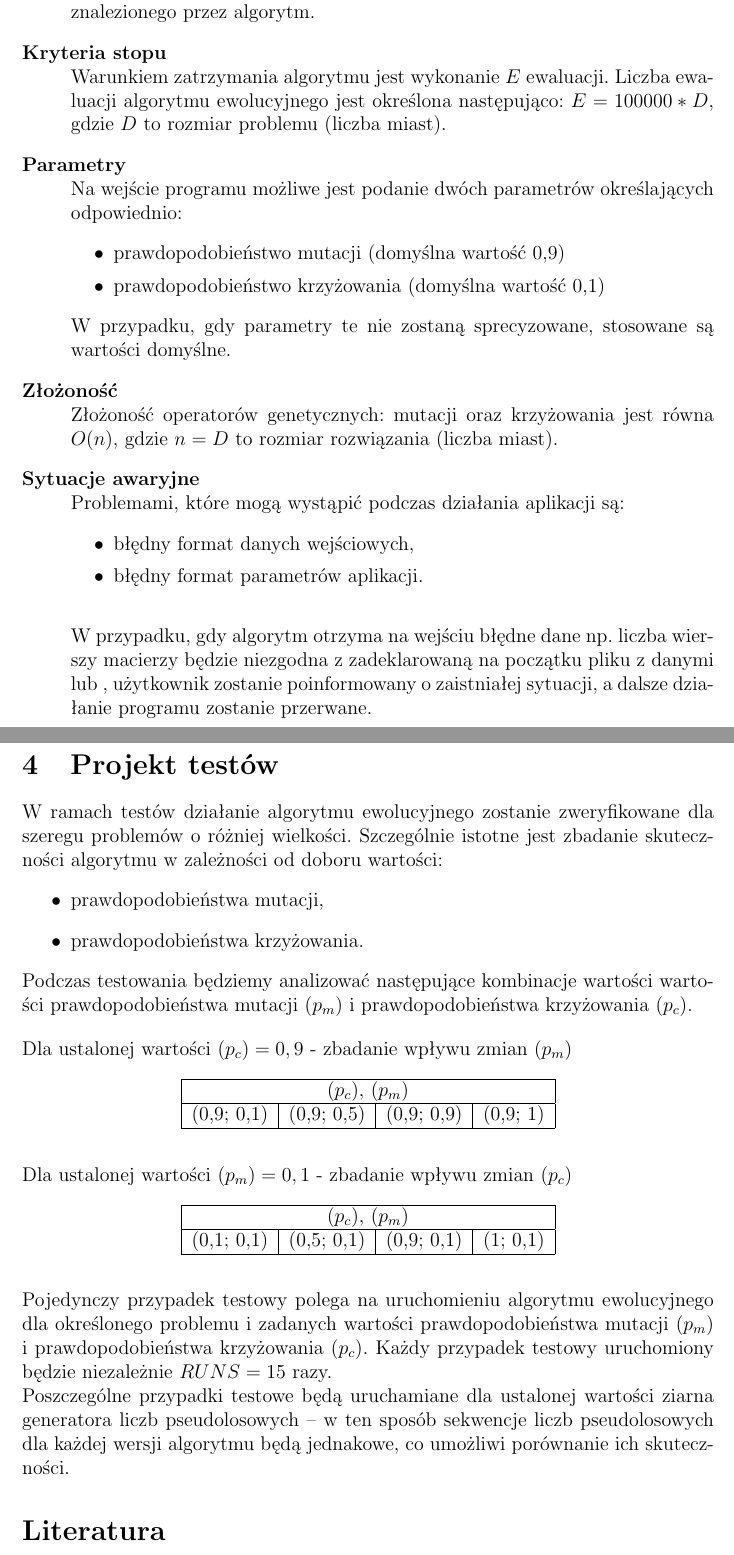
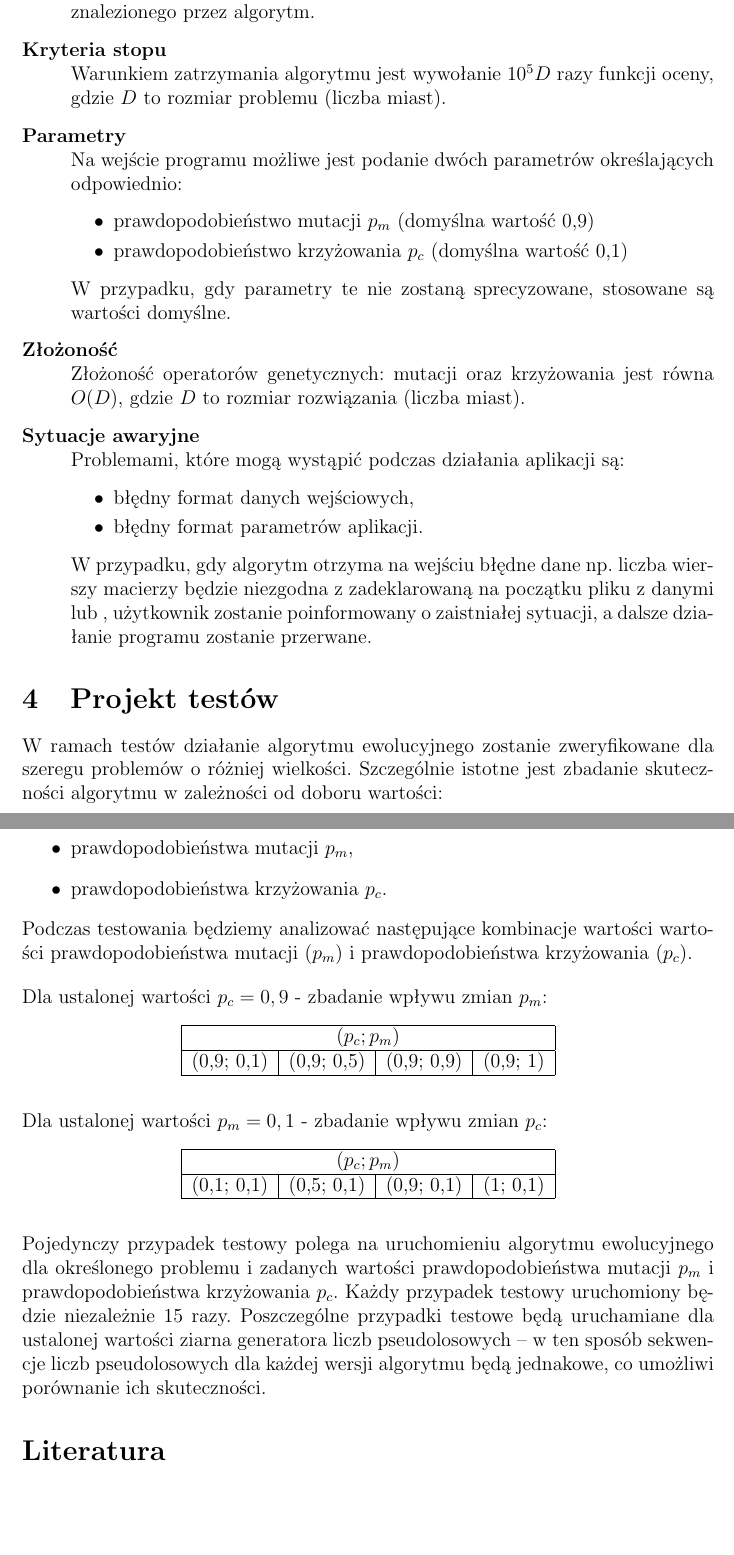
Before and after one commit to solitaire/wmh-tsp-ea, a LaTeX document (doc/doc.tex): two parts of pages 5 and 6 of 6, joined at a grey line, cut so that both start at the same text, the shorter picture padded with empty space. Compiled offline with pdfLaTeX.

Commit message:
Drobne poprawki do dokumentacji

```diff
--- a/doc/doc.tex
+++ b/doc/doc.tex
@@ -188,23 +199,23 @@ $
 	\item[Wyjście] \hfill \\
 	Wyjściem algorytmu jest plik tekstowy zawierający koszt najtańszego cyklu znalezionego przez algorytm.
 	\item[Kryteria stopu] \hfill \\
-	Warunkiem zatrzymania algorytmu jest wykonanie $E$ ewaluacji. Liczba ewaluacji algorytmu ewolucyjnego jest określona następująco: $E = 100000 * D$, gdzie $D$ to rozmiar problemu (liczba miast).
+	Warunkiem zatrzymania algorytmu jest wywołanie $10^5D$ razy funkcji oceny, gdzie $D$ to rozmiar problemu (liczba miast).
 	\item[Parametry] \hfill \\
 	Na wejście programu możliwe jest podanie dwóch parametrów określających odpowiednio:
 		\begin{itemize}
-			\item prawdopodobieństwo mutacji (domyślna wartość 0,9)
-			\item prawdopodobieństwo krzyżowania (domyślna wartość 0,1)
+			\item prawdopodobieństwo mutacji $p_m$ (domyślna wartość 0,9)
+			\item prawdopodobieństwo krzyżowania $p_c$ (domyślna wartość 0,1)
 		\end{itemize}
 		W przypadku, gdy parametry te nie zostaną sprecyzowane, stosowane są wartości domyślne.
 	\item[Złożoność] \hfill \\
-	Złożoność operatorów genetycznych: mutacji oraz krzyżowania jest równa $O(n)$, gdzie $n = D$ to rozmiar rozwiązania (liczba miast).
+	Złożoność operatorów genetycznych: mutacji oraz krzyżowania jest równa $O(D)$, gdzie $D$ to rozmiar rozwiązania (liczba miast).
 	\item[Sytuacje awaryjne] \hfill \\
 Problemami, które mogą wystąpić podczas działania aplikacji są:
 	\begin{itemize}
         \item błędny format danych wejściowych,
         \item błędny format parametrów aplikacji.
 	\end{itemize}
-\bigskip
+
 W przypadku, gdy algorytm otrzyma na wejściu błędne dane np. liczba wierszy macierzy będzie niezgodna z zadeklarowaną na początku pliku z danymi lub , użytkownik zostanie poinformowany o zaistniałej sytuacji, a dalsze działanie programu zostanie przerwane.
 
 \end{description}
@@ -212,19 +223,19 @@ W przypadku, gdy algorytm otrzyma na wejściu błędne dane np. liczba wierszy m
 \section{Projekt testów}
 W ramach testów działanie algorytmu ewolucyjnego zostanie zweryfikowane dla szeregu problemów o~różniej wielkości. Szczególnie istotne jest zbadanie skuteczności algorytmu w~zależności od doboru wartości:
 \begin{itemize}
-	\item prawdopodobieństwa mutacji,
-	\item prawdopodobieństwa krzyżowania.
+	\item prawdopodobieństwa mutacji $p_m$,
+	\item prawdopodobieństwa krzyżowania $p_c$.
 \end{itemize}
 
 Podczas testowania będziemy analizować następujące kombinacje wartości wartości prawdopodobieństwa mutacji $(p_m)$ i prawdopodobieństwa krzyżowania $(p_c)$.
 
 \bigskip
 
-Dla ustalonej wartości $(p_c) = 0,9$ - zbadanie wpływu zmian $(p_m)$
+Dla ustalonej wartości $p_c = 0,9$ - zbadanie wpływu zmian $p_m$:
 \begin{center}
 \begin{tabular}{|l|l|l|l|}
 \hline
-\multicolumn{4}{|c|}{$(p_c)$, $(p_m)$} \\
+\multicolumn{4}{|c|}{$(p_c; p_m)$} \\
 \hline
 (0,9; 0,1) & (0,9; 0,5) & (0,9; 0,9) & (0,9; 1)\\
 \hline
@@ -233,11 +244,11 @@ Dla ustalonej wartości $(p_c) = 0,9$ - zbadanie wpływu zmian $(p_m)$
 
 \bigskip
 
-Dla ustalonej wartości $(p_m) = 0,1$ - zbadanie wpływu zmian $(p_c)$
+Dla ustalonej wartości $p_m = 0,1$ - zbadanie wpływu zmian $p_c$:
 \begin{center}
 \begin{tabular}{|l|l|l|l|}
 \hline
-\multicolumn{4}{|c|}{$(p_c)$, $(p_m)$} \\
+\multicolumn{4}{|c|}{$(p_c; p_m)$} \\
 \hline
 (0,1; 0,1) & (0,5; 0,1) & (0,9; 0,1) & (1; 0,1)\\
 \hline
@@ -245,9 +256,11 @@ Dla ustalonej wartości $(p_m) = 0,1$ - zbadanie wpływu zmian $(p_c)$
 \end{center}
 
 \bigskip
-Pojedynczy przypadek testowy polega na uruchomieniu algorytmu ewolucyjnego dla określonego problemu i zadanych wartości prawdopodobieństwa mutacji $(p_m)$ i prawdopodobieństwa krzyżowania $(p_c)$. Każdy przypadek testowy uruchomiony będzie niezależnie $RUNS = 15$ razy.
-
-Poszczególne przypadki testowe będą uruchamiane dla ustalonej wartości ziarna generatora liczb pseudolosowych -- w ten sposób sekwencje liczb pseudolosowych dla każdej wersji algorytmu będą jednakowe, co umożliwi porównanie ich skuteczności.
+Pojedynczy przypadek testowy polega na uruchomieniu algorytmu ewolucyjnego dla określonego problemu i zadanych wartości
+prawdopodobieństwa mutacji $p_m$ i prawdopodobieństwa krzyżowania $p_c$.
+Każdy przypadek testowy uruchomiony będzie niezależnie 15 razy. Poszczególne przypadki testowe będą uruchamiane dla ustalonej
+wartości ziarna generatora liczb pseudolosowych -- w ten sposób sekwencje liczb pseudolosowych dla każdej wersji
+algorytmu będą jednakowe, co umożliwi porównanie ich skuteczności.
 
 \nocite{*}
 \bibliographystyle{plain}
```
Also changed, not shown: doc/doc.tex (39 more changed lines).
